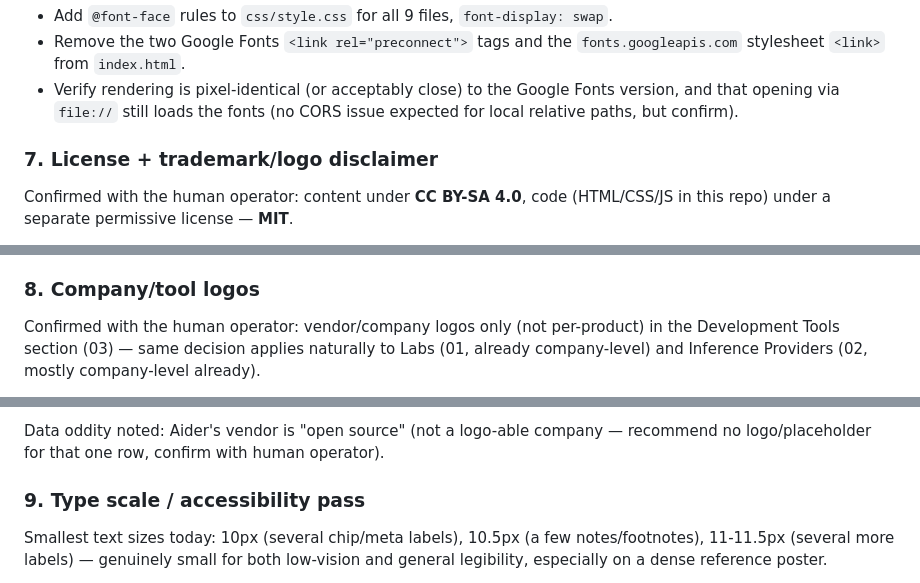
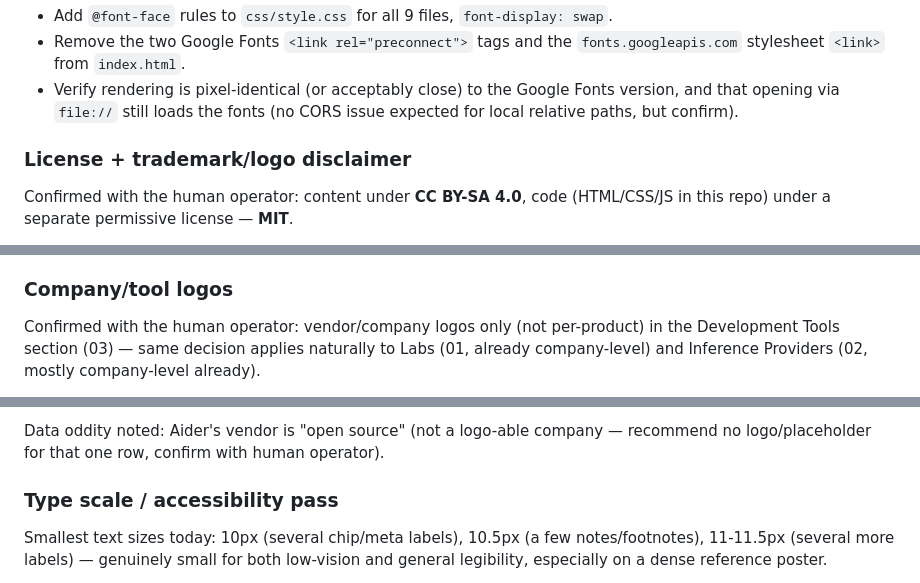
Before and after one commit to jeroenheijmans/ainfographic, a Markdown page: PLAN.md, 3 parts joined by grey strips. Rendered like a GitHub page.

```diff
--- a/PLAN.md
+++ b/PLAN.md
@@ -104,7 +64,7 @@ Implementation (once files exist):
 - Remove the two Google Fonts `<link rel="preconnect">` tags and the `fonts.googleapis.com` stylesheet `<link>` from `index.html`.
 - Verify rendering is pixel-identical (or acceptably close) to the Google Fonts version, and that opening via `file://` still loads the fonts (no CORS issue expected for local relative paths, but confirm).
 
-### 7. License + trademark/logo disclaimer
+### License + trademark/logo disclaimer
 
 Confirmed with the human operator: content under **CC BY-SA 4.0**, code (HTML/CSS/JS in this repo) under a separate permissive license — **MIT**.
 
@@ -113,7 +73,7 @@ Confirmed with the human operator: content under **CC BY-SA 4.0**, code (HTML/CS
 - Draft the exact wording and put it up for human review before committing — this is legal-adjacent text, don't invent final copy unilaterally even though the license choice itself is now confirmed.
 - Decide whether the colophon footer needs a visible license line (e.g. "CC BY-SA 4.0 · trademarks belong to their owners") or whether a link/footnote to a fuller README section is enough given how tight the footer already is.
 
-### 8. Company/tool logos
+### Company/tool logos
 
 Confirmed with the human operator: vendor/company logos only (not per-product) in the Development Tools section (03) — same decision applies naturally to Labs (01, already company-level) and Inference Providers (02, mostly company-level already).
 
@@ -137,7 +97,7 @@ GitHub, JetBrains, Cline Bot Inc., Cognition, Zed Industries, ByteDance, Replit,
 
 Data oddity noted: Aider's vendor is "open source" (not a logo-able company — recommend no logo/placeholder for that one row, confirm with human operator).
 
-### 9. Type scale / accessibility pass
+### Type scale / accessibility pass
 
 Smallest text sizes today: 10px (several chip/meta labels), 10.5px (a few notes/footnotes), 11-11.5px (several more labels) — genuinely small for both low-vision and general legibility, especially on a dense reference poster.
 
```
Also changed, not shown: other parts of PLAN.md (+3 -43 lines).
